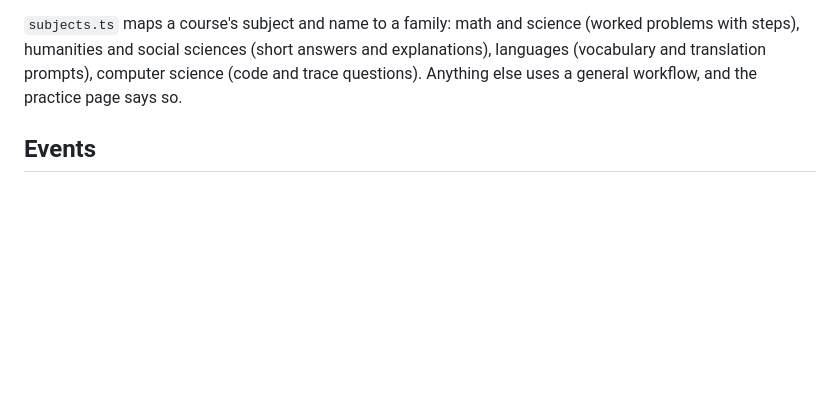
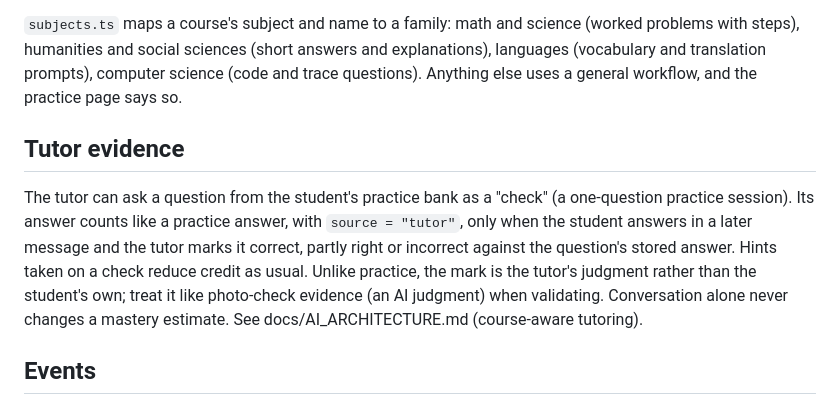
Before and after one commit to karimmoh1-glitch/rushd, a Markdown page: docs/MASTERY.md, the part around the change. Rendered like a GitHub page; blank space fills up the shorter version.

```diff
--- a/docs/MASTERY.md
+++ b/docs/MASTERY.md
@@ -120,6 +120,17 @@ and explanations), languages (vocabulary and translation prompts), computer
 science (code and trace questions). Anything else uses a general workflow, and
 the practice page says so.
 
+## Tutor evidence
+
+The tutor can ask a question from the student's practice bank as a "check"
+(a one-question practice session). Its answer counts like a practice answer,
+with `source = "tutor"`, only when the student answers in a later message and
+the tutor marks it correct, partly right or incorrect against the question's
+stored answer. Hints taken on a check reduce credit as usual. Unlike practice,
+the mark is the tutor's judgment rather than the student's own; treat it like
+photo-check evidence (an AI judgment) when validating. Conversation alone never
+changes a mastery estimate. See docs/AI_ARCHITECTURE.md (course-aware tutoring).
+
 ## Events
 
 Counts and statuses only, never content: `practice_session_started`
```
Also changed, not shown: docs/AI_ARCHITECTURE.md (+68 -0 lines).
